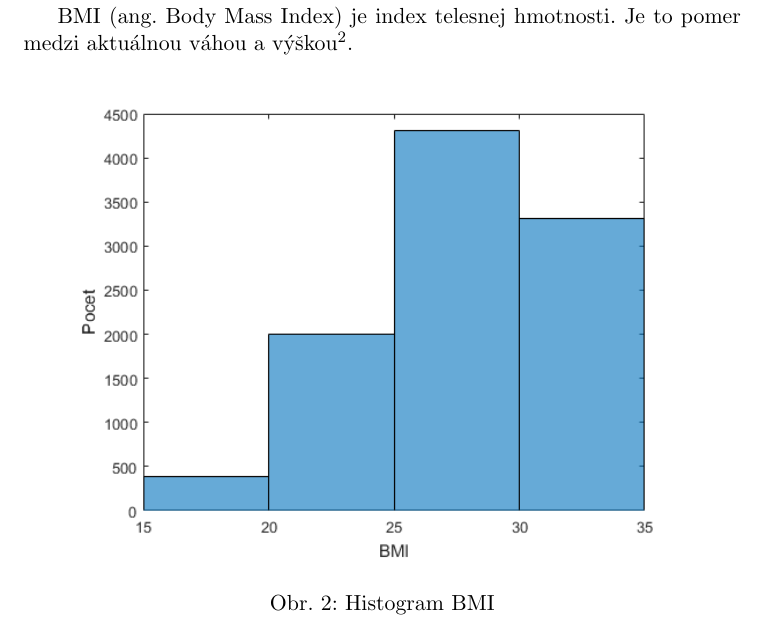
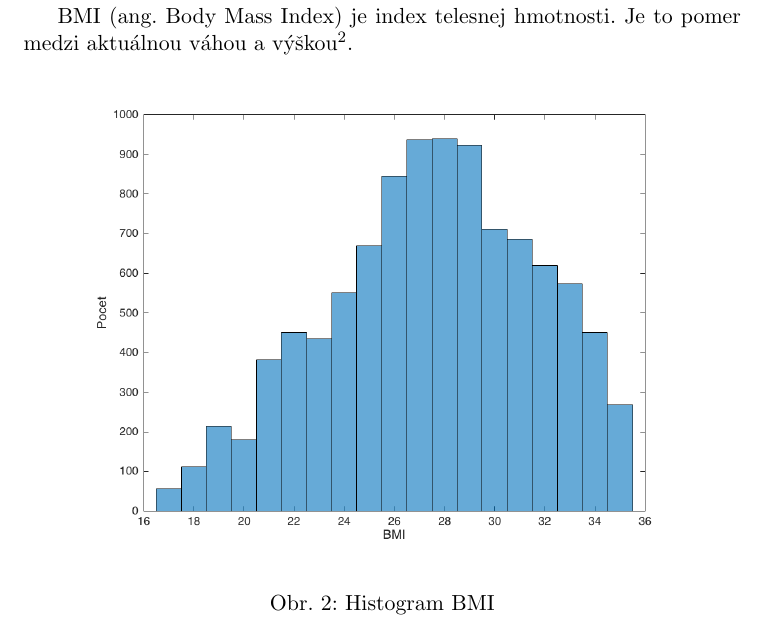
Before and after one commit to PeterSchmiedt/LIu1, a LaTeX document (text/LI01.tex, which reads text/S02SpracuvavaneData.tex): part of page 4 of 5, cut so that both start at the same text. Compiled offline with pdfLaTeX.

Commit message:
image movement

```diff
--- a/text/S02SpracuvavaneData.tex
+++ b/text/S02SpracuvavaneData.tex
@@ -34,7 +34,7 @@ BMI (ang. Body Mass Index) je index telesnej hmotnosti. Je to pomer medzi aktuá
 
 \begin{figure}[h!]
 	\centering
-  		\includegraphics[width=0.9\textwidth]{bmis.png}
+  		\includegraphics[width=0.9\textwidth]{histBmi.png}
   	\caption{Histogram BMI}
   	\label{fig:hist-bmi}
 \end{figure}
```
Also changed, not shown: text/LI01.pdf, text/fig/histBmi.png (renamed from histBmi.png), 4 other files.
